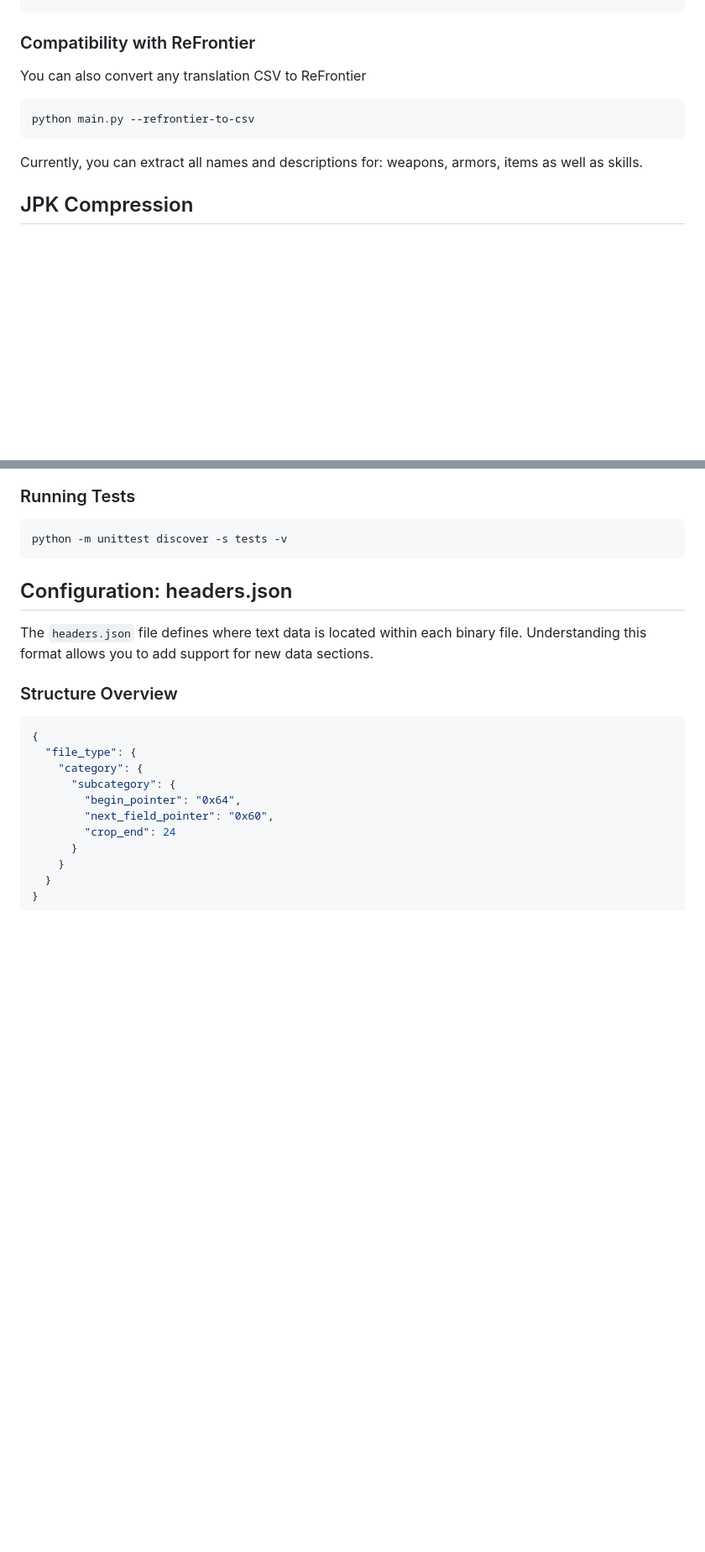
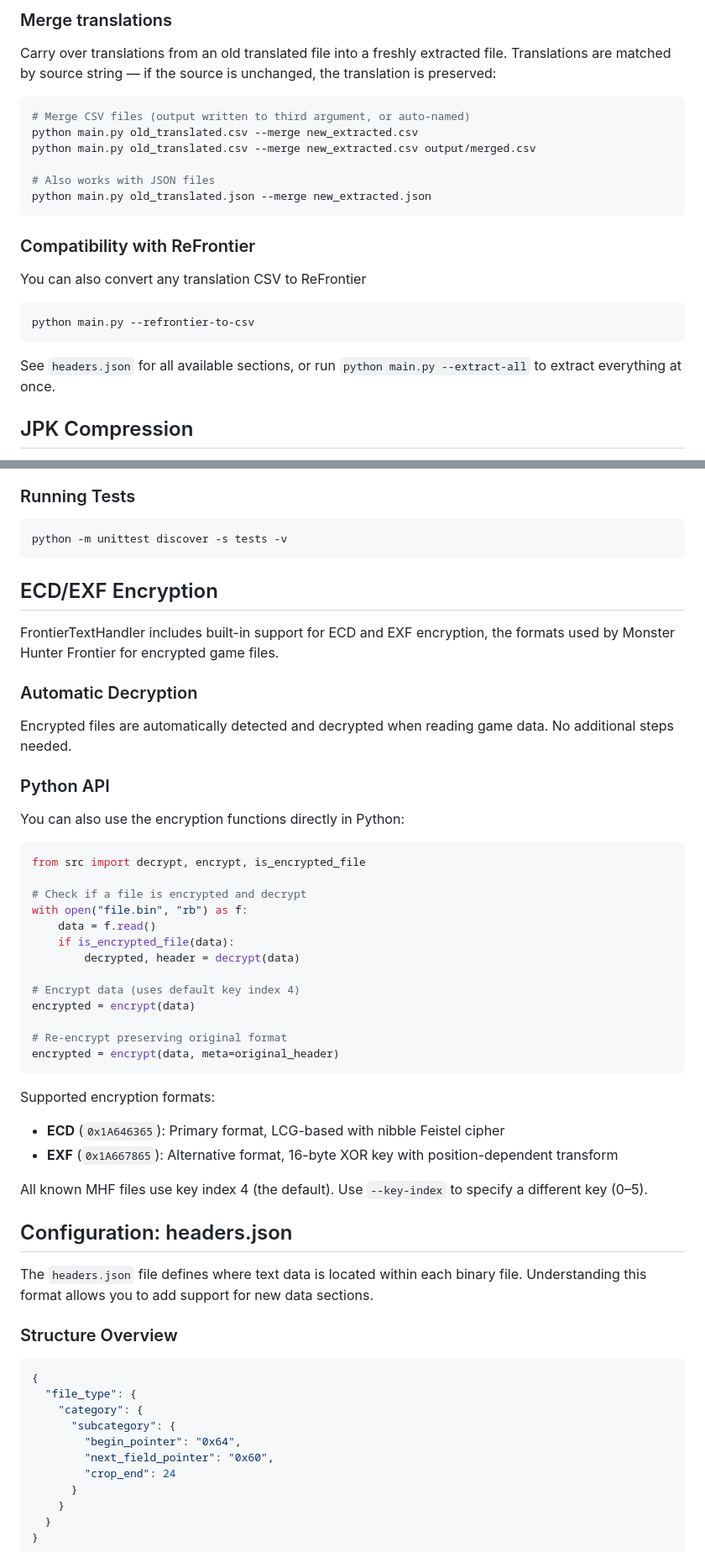
Before and after one commit to Houmgaor/FrontierTextHandler, a Markdown page: README.md, 2 parts joined by grey strips. Shown at 84% size. Drawn GitHub-style; blank space fills up the shorter version.

````diff
--- a/README.md
+++ b/README.md
@@ -97,3 +174,16 @@ python main.py --csv-to-bin output/translations.csv data/mhfdat.bin --compress -
+### Merge translations
+
+Carry over translations from an old translated file into a freshly extracted file. Translations are matched by source string — if the source is unchanged, the translation is preserved:
+
+```bash
+# Merge CSV files (output written to third argument, or auto-named)
+python main.py old_translated.csv --merge new_extracted.csv
+python main.py old_translated.csv --merge new_extracted.csv output/merged.csv
+
+# Also works with JSON files
+python main.py old_translated.json --merge new_extracted.json
+```
+
 ### Compatibility with ReFrontier
 
 You can also convert any translation CSV to ReFrontier
@@ -102,7 +192,7 @@ You can also convert any translation CSV to ReFrontier
 python main.py --refrontier-to-csv
 ```
 
-Currently, you can extract all names and descriptions for: weapons, armors, items as well as skills.
+See `headers.json` for all available sections, or run `python main.py --extract-all` to extract everything at once.
 
 ## JPK Compression
 
@@ -145,6 +235,40 @@ Supported compression types:
 ```bash
 python -m unittest discover -s tests -v
 ```
+
+## ECD/EXF Encryption
+
+FrontierTextHandler includes built-in support for ECD and EXF encryption, the formats used by Monster Hunter Frontier for encrypted game files.
+
+### Automatic Decryption
+
+Encrypted files are automatically detected and decrypted when reading game data. No additional steps needed.
+
+### Python API
+
+You can also use the encryption functions directly in Python:
+
+```python
+from src import decrypt, encrypt, is_encrypted_file
+
+# Check if a file is encrypted and decrypt
+with open("file.bin", "rb") as f:
+    data = f.read()
+    if is_encrypted_file(data):
+        decrypted, header = decrypt(data)
+
+# Encrypt data (uses default key index 4)
+encrypted = encrypt(data)
+
+# Re-encrypt preserving original format
+encrypted = encrypt(data, meta=original_header)
+```
+
+Supported encryption formats:
+- **ECD** (`0x1A646365`): Primary format, LCG-based with nibble Feistel cipher
+- **EXF** (`0x1A667865`): Alternative format, 16-byte XOR key with position-dependent transform
+
+All known MHF files use key index 4 (the default). Use `--key-index` to specify a different key (0–5).
 
 ## Configuration: headers.json
 
````
Also changed, not shown: other parts of README.md (+81 -4 lines).
